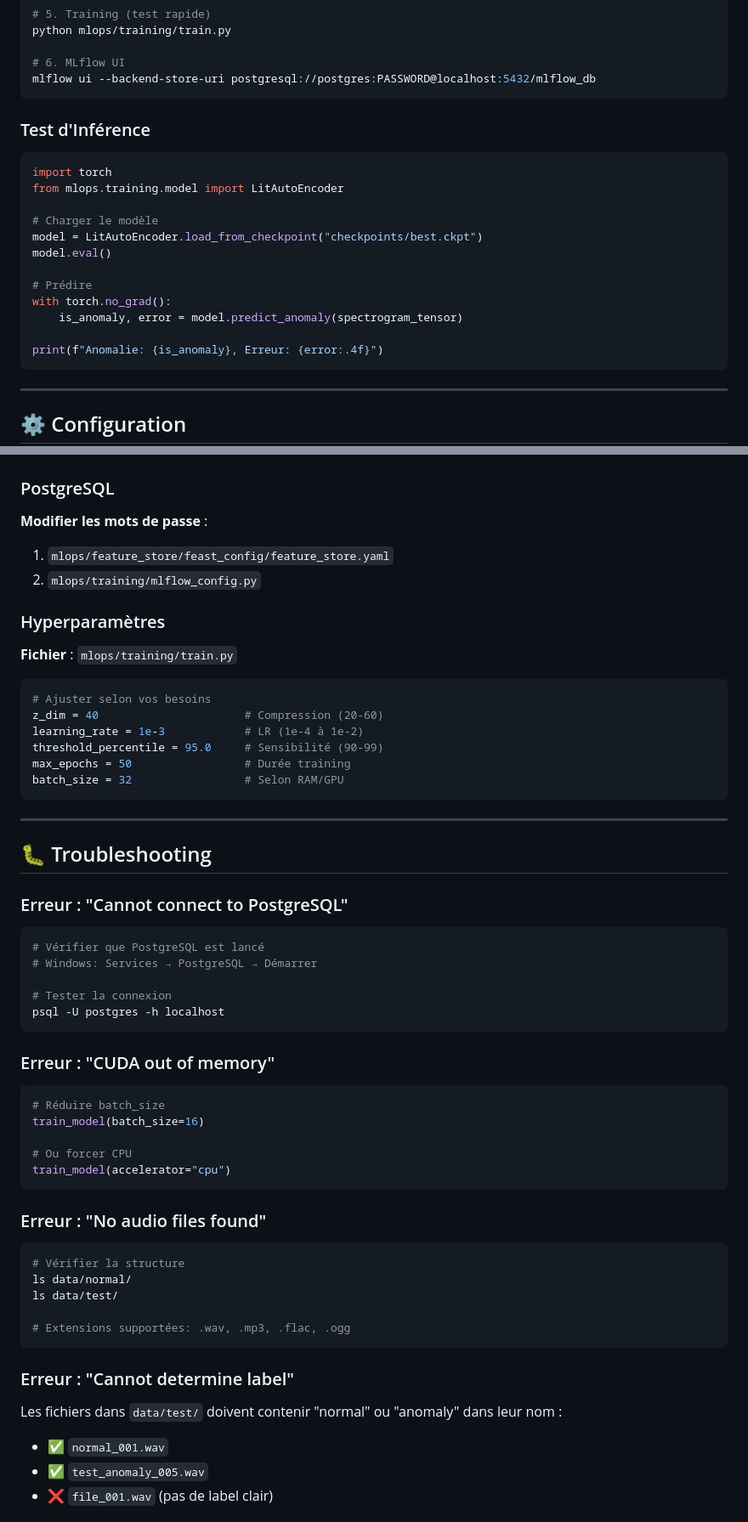
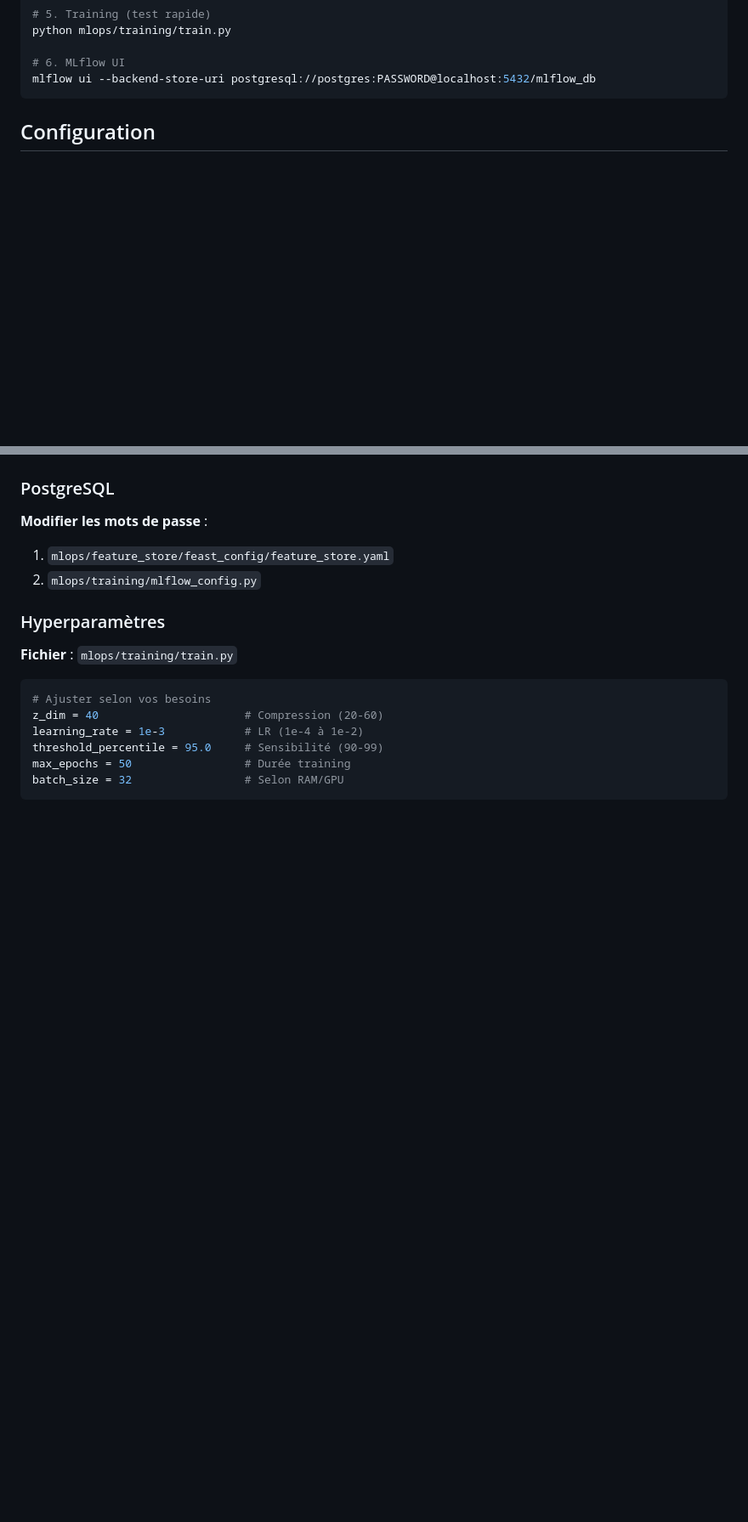
Before and after one commit to zioder/MachinaEar, a Markdown page: mlops/readme.md, 2 parts joined by grey strips. Shown at 85% size. Rendered like a GitHub page; blank space fills up the shorter version.

````diff
--- a/mlops/readme.md
+++ b/mlops/readme.md
@@ -456,26 +436,9 @@ python mlops/training/train.py
 mlflow ui --backend-store-uri postgresql://postgres:PASSWORD@localhost:5432/mlflow_db
 ```
 
-### Test d'Inférence
 
-```python
-import torch
-from mlops.training.model import LitAutoEncoder
 
-# Charger le modèle
-model = LitAutoEncoder.load_from_checkpoint("checkpoints/best.ckpt")
-model.eval()
-
-# Prédire
-with torch.no_grad():
-    is_anomaly, error = model.predict_anomaly(spectrogram_tensor)
-
-print(f"Anomalie: {is_anomaly}, Erreur: {error:.4f}")
-```
-
----
-
-## ⚙️ Configuration
+##  Configuration
 
 ### PostgreSQL
 
@@ -497,44 +460,5 @@ max_epochs = 50                 # Durée training
 batch_size = 32                 # Selon RAM/GPU
 ```
 
----
 
-## 🐛 Troubleshooting
 
-### Erreur : "Cannot connect to PostgreSQL"
-
-```bash
-# Vérifier que PostgreSQL est lancé
-# Windows: Services → PostgreSQL → Démarrer
-
-# Tester la connexion
-psql -U postgres -h localhost
-```
-
-### Erreur : "CUDA out of memory"
-
-```python
-# Réduire batch_size
-train_model(batch_size=16)
-
-# Ou forcer CPU
-train_model(accelerator="cpu")
-```
-
-### Erreur : "No audio files found"
-
-```bash
-# Vérifier la structure
-ls data/normal/
-ls data/test/
-
-# Extensions supportées: .wav, .mp3, .flac, .ogg
-```
-
-### Erreur : "Cannot determine label"
-
-Les fichiers dans `data/test/` doivent contenir "normal" ou "anomaly" dans leur nom :
-- ✅ `normal_001.wav`
-- ✅ `test_anomaly_005.wav`
-- ❌ `file_001.wav` (pas de label clair)
-
````
Also changed, not shown: other parts of mlops/readme.md (+20 -90 lines).
